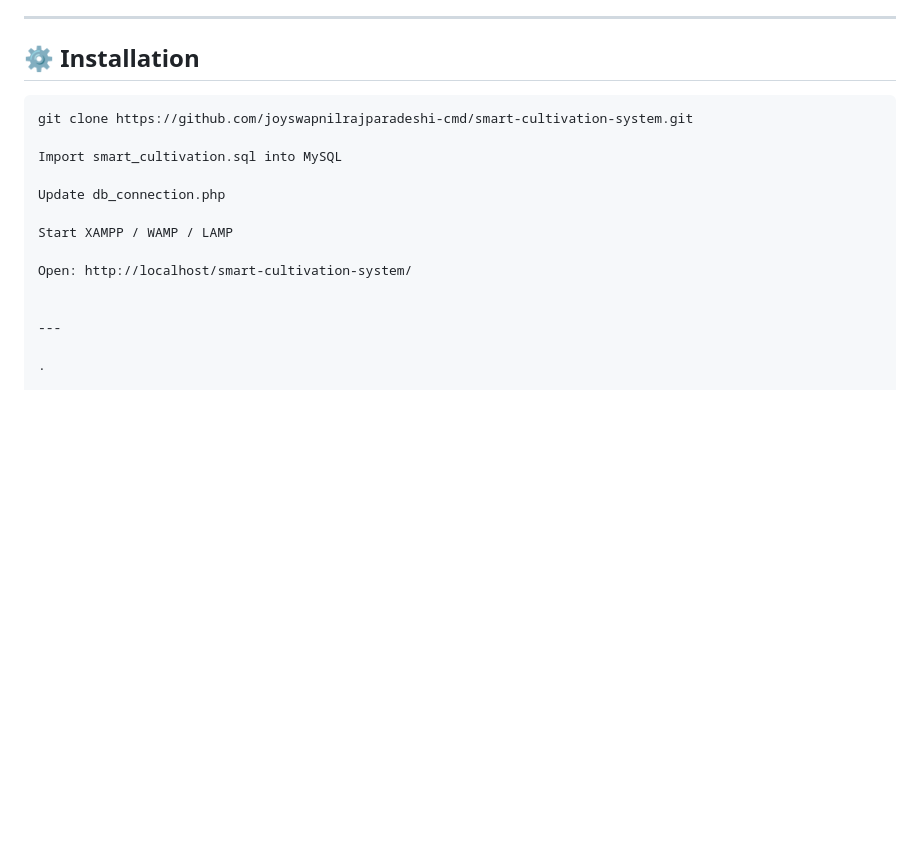
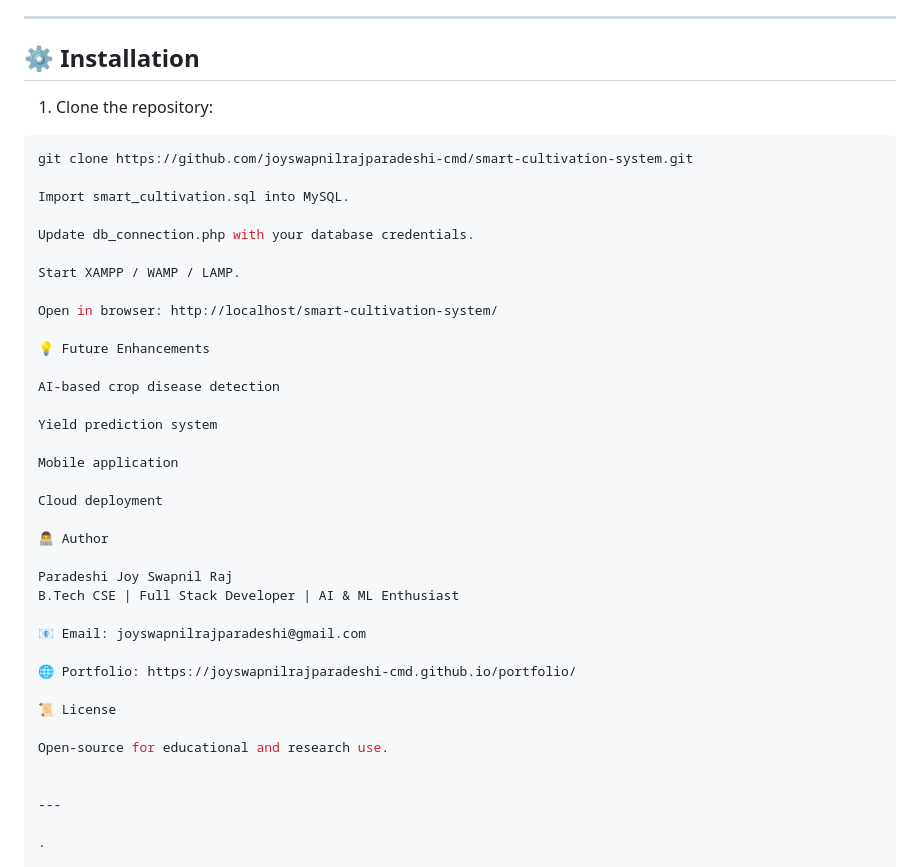
Before and after one commit to joyswapnilrajparadeshi-cmd/smart-cultivation-system, a Markdown page: README.md, the part around the change. GitHub-like rendering; blank space fills up the shorter version.

Commit message:
Update README with installation steps and enhancements
Added installation instructions and future enhancements.

````diff
--- a/README.md
+++ b/README.md
@@ -144,16 +144,40 @@ smart-cultivation-system/
 
 ## ⚙ Installation
 
+1. Clone the repository:
 ```bash
 git clone https://github.com/joyswapnilrajparadeshi-cmd/smart-cultivation-system.git
 
-Import smart_cultivation.sql into MySQL
+Import smart_cultivation.sql into MySQL.
 
-Update db_connection.php
+Update db_connection.php with your database credentials.
 
-Start XAMPP / WAMP / LAMP
+Start XAMPP / WAMP / LAMP.
 
-Open: http://localhost/smart-cultivation-system/
+Open in browser: http://localhost/smart-cultivation-system/
+
+💡 Future Enhancements
+
+AI-based crop disease detection
+
+Yield prediction system
+
+Mobile application
+
+Cloud deployment
+
+👨‍💻 Author
+
+Paradeshi Joy Swapnil Raj
+B.Tech CSE | Full Stack Developer | AI & ML Enthusiast
+
+📧 Email: joyswapnilrajparadeshi@gmail.com
+
+🌐 Portfolio: https://joyswapnilrajparadeshi-cmd.github.io/portfolio/
+
+📜 License
+
+Open-source for educational and research use.
 
 
 ---
````
